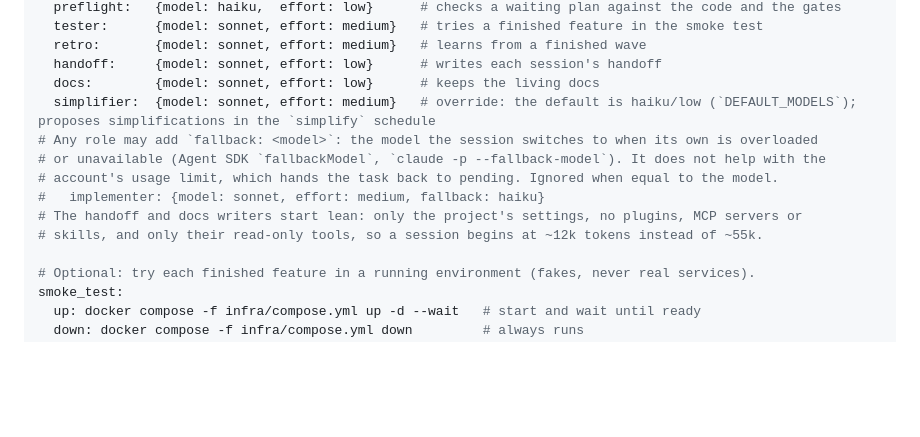
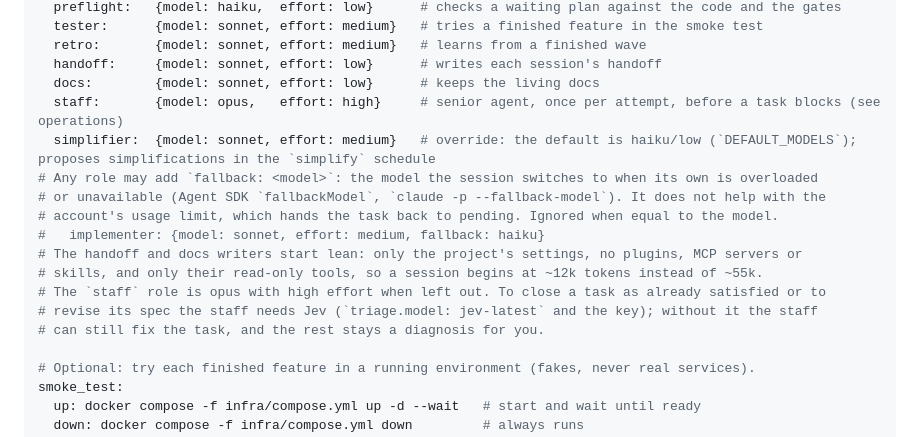
Before and after one commit to ddmfuhrmann/autonome, a Markdown page: docs/configuration.md, the part around the change. GitHub-like rendering; blank space fills up the shorter version.

```diff
--- a/docs/configuration.md
+++ b/docs/configuration.md
@@ -130,6 +130,7 @@ models:
   retro:       {model: sonnet, effort: medium}   # learns from a finished wave
   handoff:     {model: sonnet, effort: low}      # writes each session's handoff
   docs:        {model: sonnet, effort: low}      # keeps the living docs
+  staff:       {model: opus,   effort: high}     # senior agent, once per attempt, before a task blocks (see operations)
   simplifier:  {model: sonnet, effort: medium}   # override: the default is haiku/low (`DEFAULT_MODELS`); proposes simplifications in the `simplify` schedule
 # Any role may add `fallback: <model>`: the model the session switches to when its own is overloaded
 # or unavailable (Agent SDK `fallbackModel`, `claude -p --fallback-model`). It does not help with the
@@ -137,6 +138,9 @@ models:
 #   implementer: {model: sonnet, effort: medium, fallback: haiku}
 # The handoff and docs writers start lean: only the project's settings, no plugins, MCP servers or
 # skills, and only their read-only tools, so a session begins at ~12k tokens instead of ~55k.
+# The `staff` role is opus with high effort when left out. To close a task as already satisfied or to
+# revise its spec the staff needs Jev (`triage.model: jev-latest` and the key); without it the staff
+# can still fix the task, and the rest stays a diagnosis for you.
 
 # Optional: try each finished feature in a running environment (fakes, never real services).
 smoke_test:
```
Also changed, not shown: CLAUDE.md (+14 -2 lines), docs/operations.md (+30 -0 lines).
